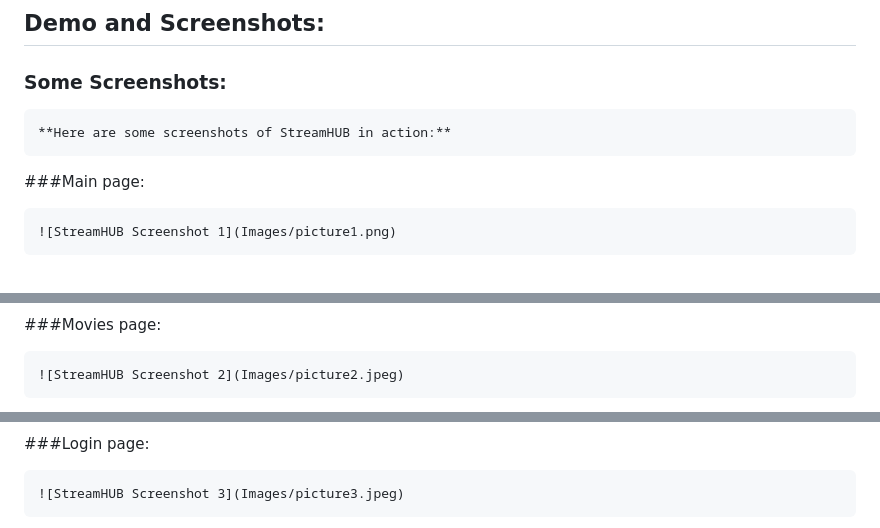
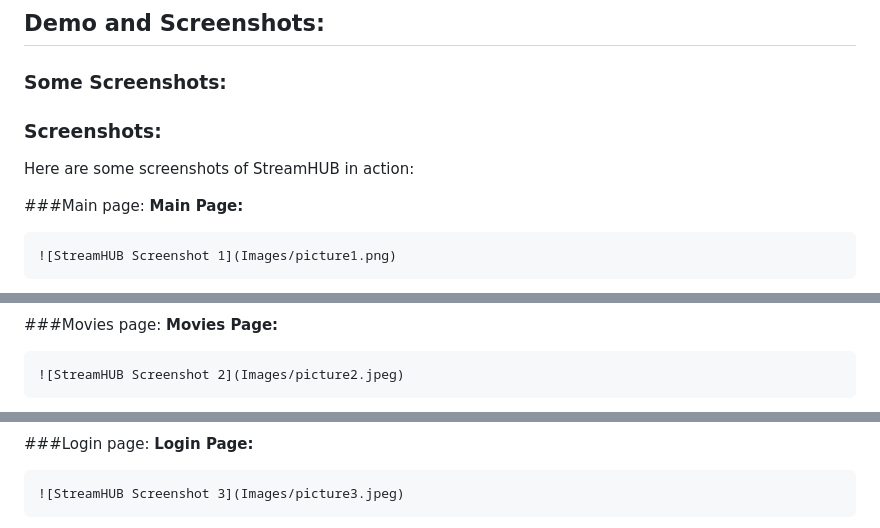
Before and after one commit to Eng-M-Abdrabbou/StreamHUB-Platform-Fullstack-NodeJS-ExpressJS, a Markdown page: readme.md, 3 parts joined by grey strips. GitHub-like rendering.

```diff
--- a/readme.md
+++ b/readme.md
@@ -60,8 +60,10 @@ Before you begin, make sure you have the following installed:
 
  ### Some Screenshots:
 
-    **Here are some screenshots of StreamHUB in action:**
+### Screenshots:
+Here are some screenshots of StreamHUB in action:
 
 ###Main page:
+**Main Page:**
 
     ![StreamHUB Screenshot 1](Images/picture1.png)
@@ -68,4 +71,5 @@ Before you begin, make sure you have the following installed:
 
 ###Movies page:
+**Movies Page:**
 
     ![StreamHUB Screenshot 2](Images/picture2.jpeg)
@@ -72,4 +77,5 @@ Before you begin, make sure you have the following installed:
 
 ###Login page:
+**Login Page:**
 
     ![StreamHUB Screenshot 3](Images/picture3.jpeg)
```
Also changed, not shown: other parts of readme.md (+5 -0 lines).
